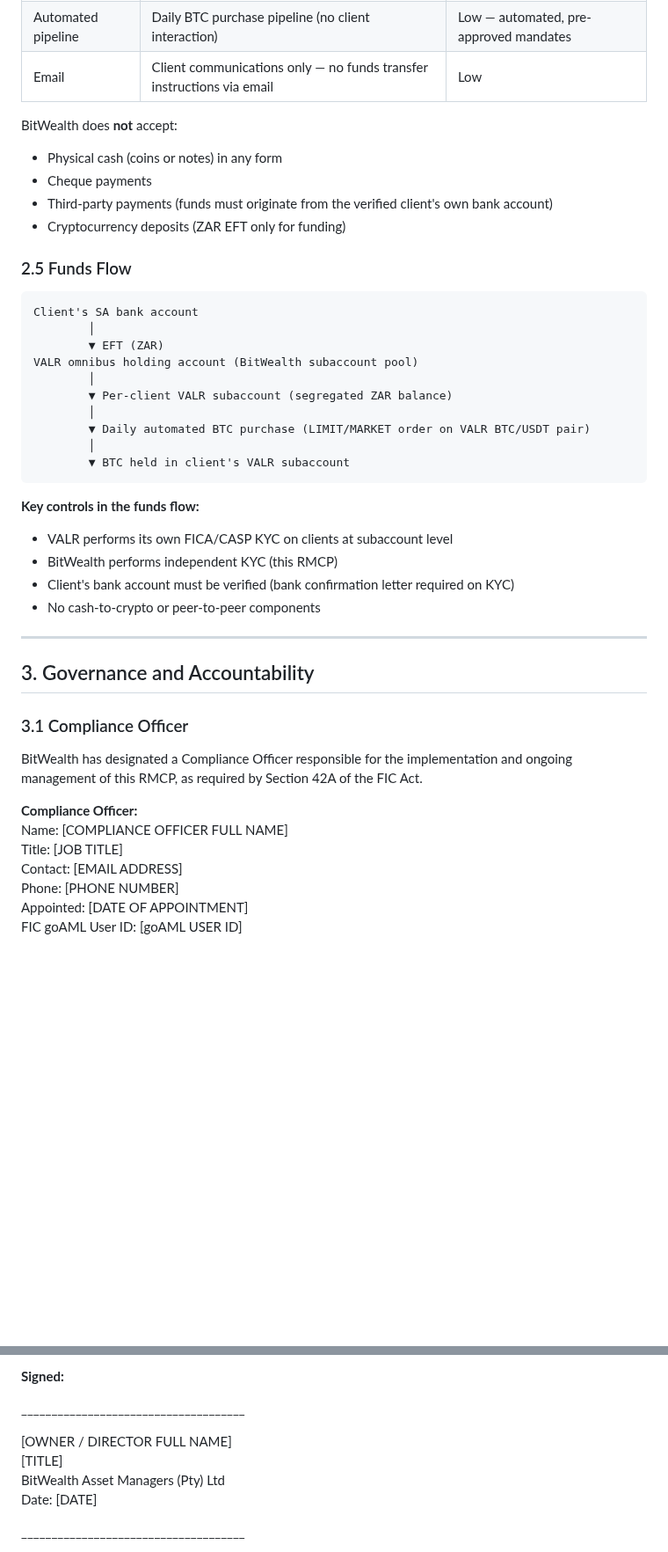
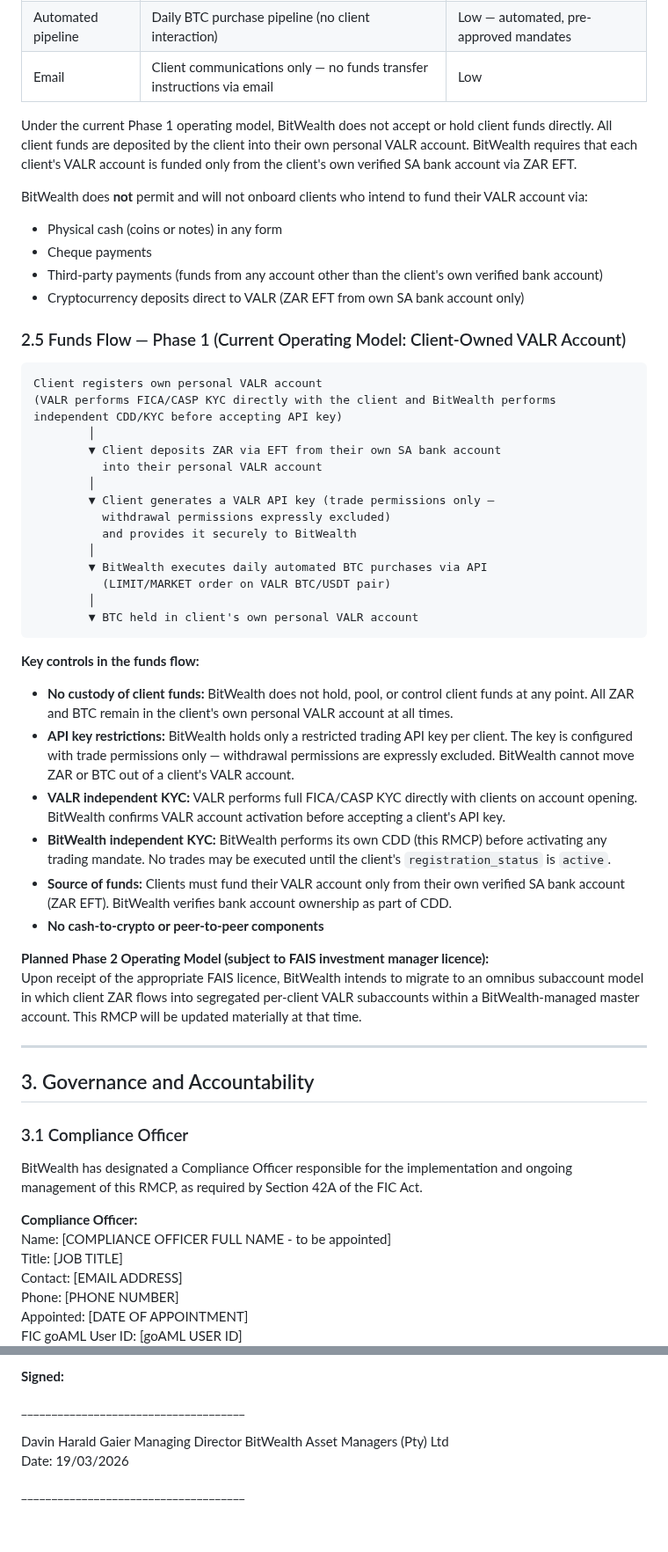
Before and after one commit to davingaier/bitwealth-lth-pvr, a Markdown page: docs/FIC Compliance/RMCP_BitWealth_v1.0.md, 2 parts joined by grey strips. Shown at 88% size. Drawn GitHub-style; blank space fills up the shorter version.

Commit message:
update RMCP

````diff
--- a/docs/FIC Compliance/RMCP_BitWealth_v1.0.md
+++ b/docs/FIC Compliance/RMCP_BitWealth_v1.0.md
@@ -122,32 +119,43 @@ BitWealth is not an exchange. It does not hold order books, facilitate peer-to-p
 | Automated pipeline | Daily BTC purchase pipeline (no client interaction) | Low — automated, pre-approved mandates |
 | Email | Client communications only — no funds transfer instructions via email | Low |
 
-BitWealth does **not** accept:
+Under the current Phase 1 operating model, BitWealth does not accept or hold client funds directly. All client funds are deposited by the client into their own personal VALR account. BitWealth requires that each client's VALR account is funded only from the client's own verified SA bank account via ZAR EFT.
+
+BitWealth does **not** permit and will not onboard clients who intend to fund their VALR account via:
 - Physical cash (coins or notes) in any form
 - Cheque payments
-- Third-party payments (funds must originate from the verified client's own bank account)
-- Cryptocurrency deposits (ZAR EFT only for funding)
+- Third-party payments (funds from any account other than the client's own verified bank account)
+- Cryptocurrency deposits direct to VALR (ZAR EFT from own SA bank account only)
 
-### 2.5 Funds Flow
+### 2.5 Funds Flow — Phase 1 (Current Operating Model: Client-Owned VALR Account)
 
 ```
-Client's SA bank account
+Client registers own personal VALR account
+(VALR performs FICA/CASP KYC directly with the client and BitWealth performs independent CDD/KYC before accepting API key)
         │
-        ▼ EFT (ZAR)
-VALR omnibus holding account (BitWealth subaccount pool)
+        ▼ Client deposits ZAR via EFT from their own SA bank account
+          into their personal VALR account
         │
-        ▼ Per-client VALR subaccount (segregated ZAR balance)
+        ▼ Client generates a VALR API key (trade permissions only —
+          withdrawal permissions expressly excluded)
+          and provides it securely to BitWealth
         │
-        ▼ Daily automated BTC purchase (LIMIT/MARKET order on VALR BTC/USDT pair)
+        ▼ BitWealth executes daily automated BTC purchases via API
+          (LIMIT/MARKET order on VALR BTC/USDT pair)
         │
-        ▼ BTC held in client's VALR subaccount
+        ▼ BTC held in client's own personal VALR account
 ```
 
 **Key controls in the funds flow:**
-- VALR performs its own FICA/CASP KYC on clients at subaccount level
-- BitWealth performs independent KYC (this RMCP)
-- Client's bank account must be verified (bank confirmation letter required on KYC)
-- No cash-to-crypto or peer-to-peer components
+- **No custody of client funds:** BitWealth does not hold, pool, or control client funds at any point. All ZAR and BTC remain in the client's own personal VALR account at all times.
+- **API key restrictions:** BitWealth holds only a restricted trading API key per client. The key is configured with trade permissions only — withdrawal permissions are expressly excluded. BitWealth cannot move ZAR or BTC out of a client's VALR account.
+- **VALR independent KYC:** VALR performs full FICA/CASP KYC directly with clients on account opening. BitWealth confirms VALR account activation before accepting a client's API key.
+- **BitWealth independent KYC:** BitWealth performs its own CDD (this RMCP) before activating any trading mandate. No trades may be executed until the client's `registration_status` is `active`.
+- **Source of funds:** Clients must fund their VALR account only from their own verified SA bank account (ZAR EFT). BitWealth verifies bank account ownership as part of CDD.
+- **No cash-to-crypto or peer-to-peer components**
+
+**Planned Phase 2 Operating Model (subject to FAIS investment manager licence):**
+Upon receipt of the appropriate FAIS licence, BitWealth intends to migrate to an omnibus subaccount model in which client ZAR flows into segregated per-client VALR subaccounts within a BitWealth-managed master account. This RMCP will be updated materially at that time.
 
 ---
 
@@ -158,7 +166,7 @@ VALR omnibus holding account (BitWealth subaccount pool)
 BitWealth has designated a Compliance Officer responsible for the implementation and ongoing management of this RMCP, as required by Section 42A of the FIC Act.
 
 **Compliance Officer:**
-Name: [COMPLIANCE OFFICER FULL NAME]
+Name: [COMPLIANCE OFFICER FULL NAME - to be appointed]
 Title: [JOB TITLE]
 Contact: [EMAIL ADDRESS]
 Phone: [PHONE NUMBER]
@@ -849,10 +859,10 @@ Each update to this RMCP must:
 
 \_\_\_\_\_\_\_\_\_\_\_\_\_\_\_\_\_\_\_\_\_\_\_\_\_\_\_\_\_\_\_\_\_\_\_\_\_
 
-[OWNER / DIRECTOR FULL NAME]
-[TITLE]
+Davin Harald Gaier
+Managing Director
 BitWealth Asset Managers (Pty) Ltd
-Date: [DATE]
+Date: 19/03/2026
 
 \_\_\_\_\_\_\_\_\_\_\_\_\_\_\_\_\_\_\_\_\_\_\_\_\_\_\_\_\_\_\_\_\_\_\_\_\_
 
````
Also changed, not shown: other parts of docs/FIC Compliance/RMCP_BitWealth_v1.0.md (+28 -29 lines).
